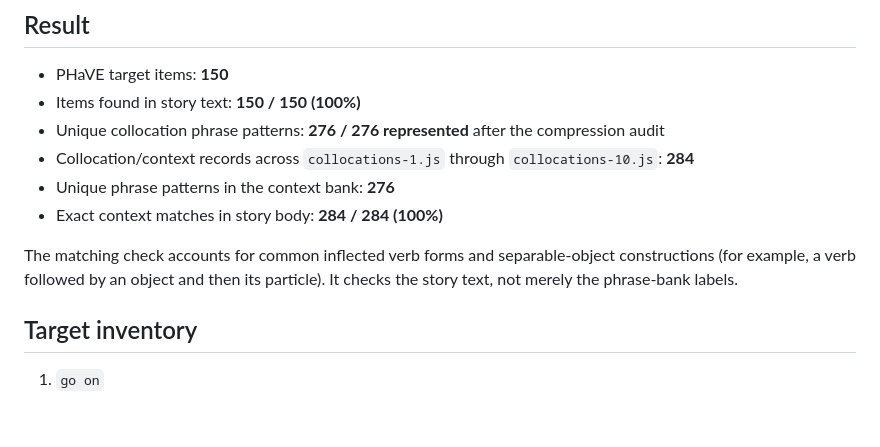
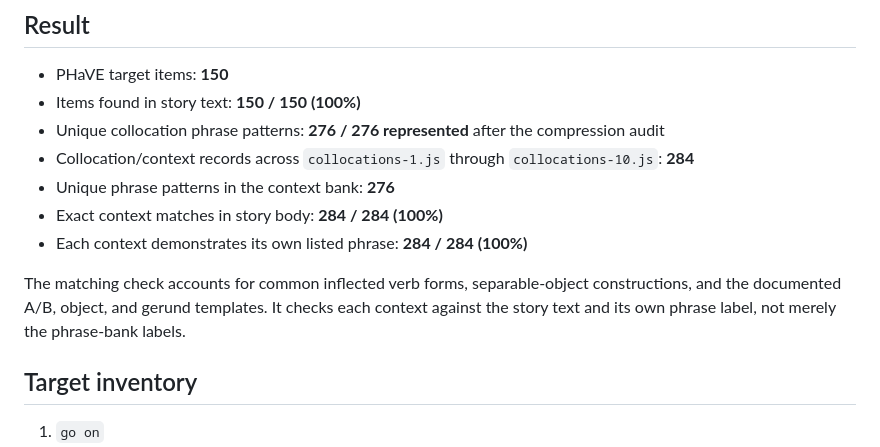
Before and after one commit to panli0/2809-reader, a Markdown page: PHAVE_COVERAGE.md, the part around the change. Rendered like a GitHub page; blank space fills up the shorter version.

Commit message:
Record per-context collocation phrase verification

```diff
--- a/PHAVE_COVERAGE.md
+++ b/PHAVE_COVERAGE.md
@@ -10,8 +10,9 @@ Source list: [PHaVE List — Phrasal Verbs](https://www.norbertschmitt.co.uk/_fi
 - Collocation/context records across `collocations-1.js` through `collocations-10.js`: **284**
 - Unique phrase patterns in the context bank: **276**
 - Exact context matches in story body: **284 / 284 (100%)**
+- Each context demonstrates its own listed phrase: **284 / 284 (100%)**
 
-The matching check accounts for common inflected verb forms and separable-object constructions (for example, a verb followed by an object and then its particle). It checks the story text, not merely the phrase-bank labels.
+The matching check accounts for common inflected verb forms, separable-object constructions, and the documented A/B, object, and gerund templates. It checks each context against the story text and its own phrase label, not merely the phrase-bank labels.
 
 ## Target inventory
 
```
